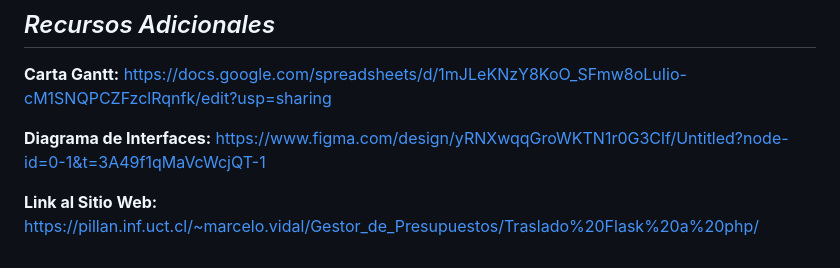
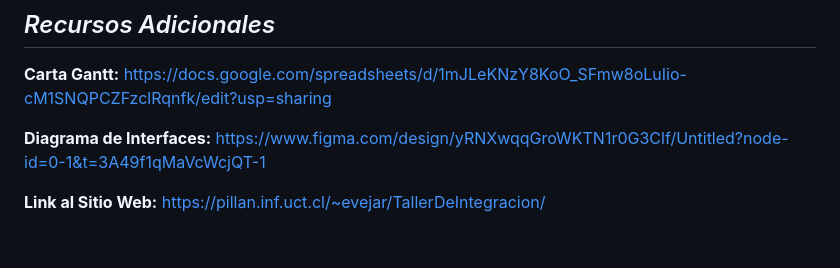
Before and after one commit to Fabo01/Gestor_de_Presupuestos, a Markdown page: README.md, the part around the change. Rendered like a GitHub page.

Commit message:
xd actu README

```diff
--- a/README.md
+++ b/README.md
@@ -79,4 +79,4 @@ Gestor de Presupuestos es una aplicación diseñada para ayudar a los jóvenes a
 
 **Diagrama de Interfaces:** https://www.figma.com/design/yRNXwqqGroWKTN1r0G3Clf/Untitled?node-id=0-1&t=3A49f1qMaVcWcjQT-1
 
-**Link al Sitio Web:** https://pillan.inf.uct.cl/~marcelo.vidal/Gestor_de_Presupuestos/Traslado%20Flask%20a%20php/
+**Link al Sitio Web:** https://pillan.inf.uct.cl/~evejar/TallerDeIntegracion/
```
